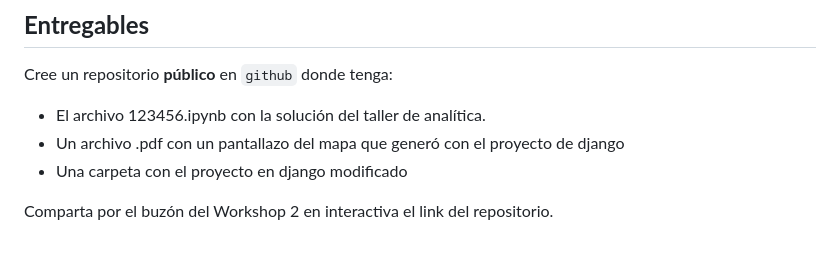
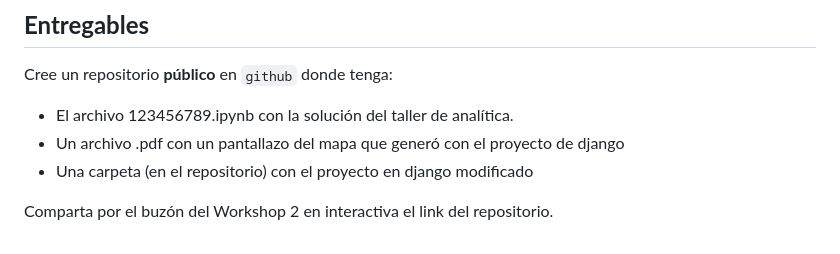
Before and after one commit to yachaverrc/Taller2, a Markdown page: README.md, the part around the change. GitHub-like rendering.

````diff
--- a/README.md
+++ b/README.md
@@ -225,8 +225,8 @@ Deberá ver algo de esta forma:
 
 Cree un repositorio **público** en ```github``` donde tenga:
 
-- El archivo 123456.ipynb con la solución del taller de analítica.
+- El archivo 123456789.ipynb con la solución del taller de analítica.
 - Un archivo .pdf con un pantallazo del mapa que generó con el proyecto de django
-- Una carpeta con el proyecto en django modificado
+- Una carpeta (en el repositorio) con el proyecto en django modificado
 
 Comparta por el buzón del Workshop 2 en interactiva el link del repositorio.
````
